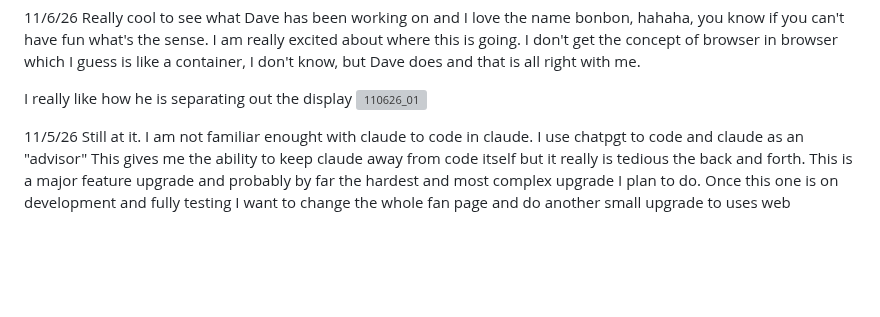
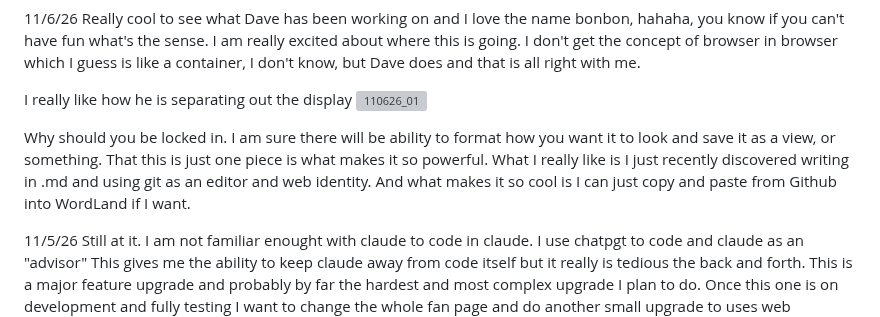
Before and after one commit to BrianPuckett/cast, a Markdown page: Blog.md, the part around the change. GitHub-like rendering; blank space fills up the shorter version; grey boxes are pictures that could not be loaded.

```diff
--- a/Blog.md
+++ b/Blog.md
@@ -2,7 +2,7 @@
 
 I really like how he is separating out the display <img width="800" height="296" alt="110626_01" src="https://github.com/user-attachments/assets/b3aab2eb-e8e0-459e-a13d-6b68756a3d88" />
 
-
+Why should you be locked in.  I am sure there will be ability to format how you want it to look and save it as a view, or something.  That this is just one piece is what makes it so powerful.   What I really like is I just recently discovered writing in .md and using git as an editor and web identity.  And what makes it so cool is I can just copy and paste from Github into WordLand if I want.
 
 11/5/26  Still at it.   I am not familiar enought with claude to code in claude. I use chatpgt to code and claude as an "advisor"   This gives me the ability to keep claude away from code itself but it really is tedious the back and forth.  This is a major feature upgrade and probably by far the hardest and most complex upgrade I plan to do.  Once this one is on development and fully testing I want to change the whole fan page and do another small upgrade to uses web interface to join and follow creators, as well as, open card decks.  Those two pieces together will allow me to relaunch with more intuitive <I beleive> interface and a cool new rewards concept called Backstage.
 
```
